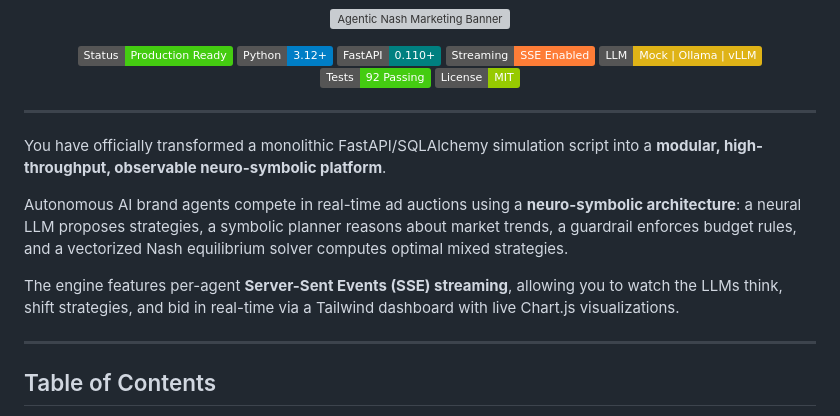
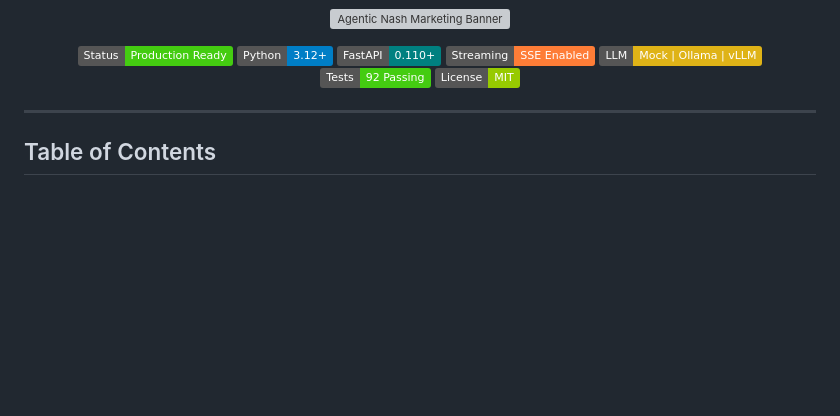
Before and after one commit to aragit/agentic-nash-marketing, a Markdown page: README.md, the part around the change. GitHub-like rendering; badges without logos; blank space fills up the shorter version; grey boxes are pictures that could not be loaded.

Commit message:
docs: remove redundant intro paragraph

```diff
--- a/README.md
+++ b/README.md
@@ -16,14 +16,6 @@
   <img src="https://img.shields.io/badge/Tests-92%20Passing-brightgreen?logo=pytest" alt="Tests">
   <img src="https://img.shields.io/badge/License-MIT-green" alt="MIT">
 </p>
-
----
-
-You have officially transformed a monolithic FastAPI/SQLAlchemy simulation script into a **modular, high-throughput, observable neuro-symbolic platform**.
-
-Autonomous AI brand agents compete in real-time ad auctions using a **neuro-symbolic architecture**: a neural LLM proposes strategies, a symbolic planner reasons about market trends, a guardrail enforces budget rules, and a vectorized Nash equilibrium solver computes optimal mixed strategies.
-
-The engine features per-agent **Server-Sent Events (SSE) streaming**, allowing you to watch the LLMs think, shift strategies, and bid in real-time via a Tailwind dashboard with live Chart.js visualizations.
 
 ---
 
```
